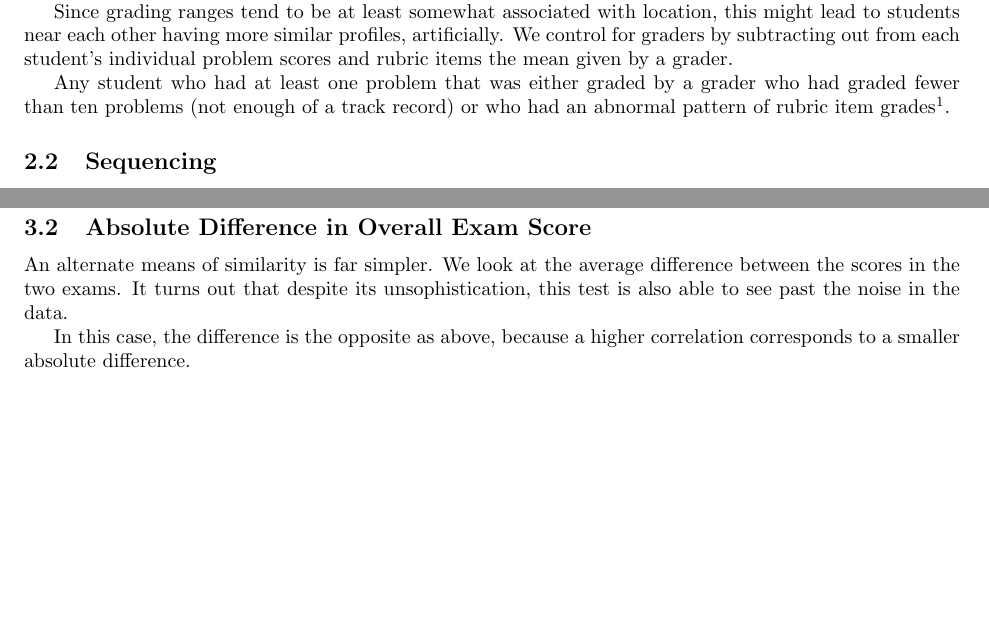
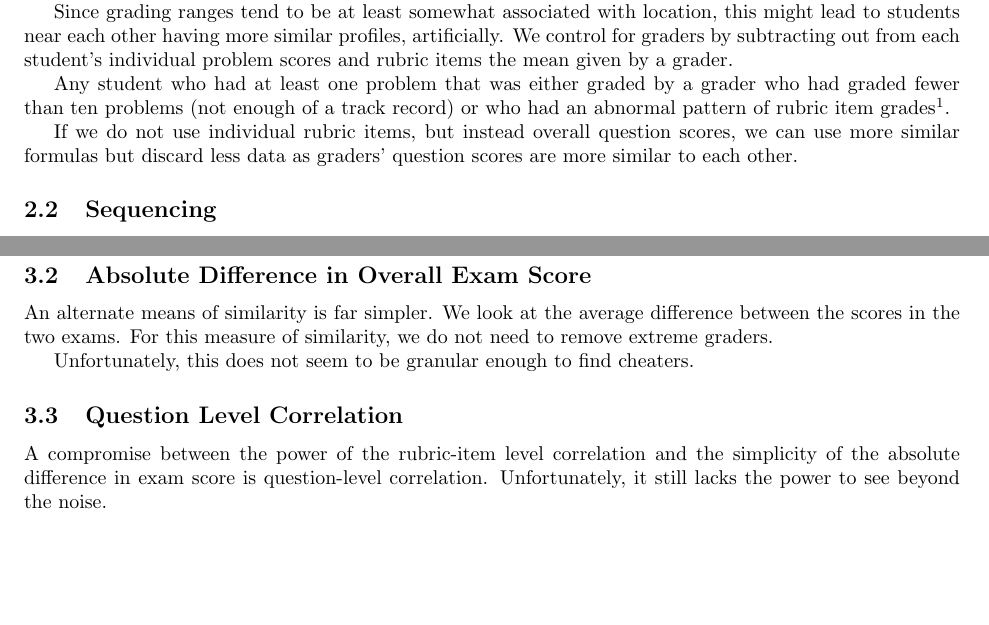
Before and after one commit to kavigupta/61a-analysis, a LaTeX document (report/measure_academic_dishonesty.tex): two parts of pages 1 and 3 of 5 before the commit and two parts of pages 1 and 3 of 6 after it, joined at a grey line, cut so that both start at the same text, the shorter picture padded with empty space. Compiled offline with pdfLaTeX.

Commit message:
Add information on the question model, revise section on the absolute difference model

```diff
--- a/report/measure_academic_dishonesty.tex
+++ b/report/measure_academic_dishonesty.tex
@@ -43,6 +43,10 @@
                 $$u = \sum_k \left|\frac{x_k - \mu_k}{\sigma_k}\right|$$ where $x_k$ is the mean for the
                 given grader of the $k$th rubric item, and $\mu_k, \sigma_k$ are the mean and standard
                 deviation for that rubric item in general}.
+
+        If we do not use individual rubric items, but instead overall question scores, we can use
+            more similar formulas but discard less data as graders' question scores are more similar
+            to each other.
     \subsection{Sequencing}
         The Gambler's Fallacy could possibly lead to a negative correlation between consecutively graded
             exams. To control for this, we simply ignore pairs of exams that are graded near each other in
@@ -69,7 +73,9 @@
         \end{figure}
     \subsection{Absolute Difference in Overall Exam Score}
         An alternate means of similarity is far simpler. We look at the average difference
-            between the scores in the two exams. It turns out that despite its unsophistication,
-            this test is also able to see past the noise in the data.
+            between the scores in the two exams. For this measure of similarity, we do not need to
+            remove extreme graders.
+
+        Unfortunately, this does not seem to be granular enough to find cheaters.
         \begin{figure}[h!]
             \centering
@@ -77,4 +83,5 @@
         \end{figure}
-
-        In this case, the difference is the opposite as above, because a higher correlation
-            corresponds to a smaller absolute difference.
+    \subsection{Question Level Correlation}
+        A compromise between the power of the rubric-item level correlation and the simplicity of
+            the absolute difference in exam score is question-level correlation. Unfortunately, it
+            still lacks the power to see beyond the noise.
```
Also changed, not shown: report/measure_academic_dishonesty.tex (6 more changed lines), 2 other files.
